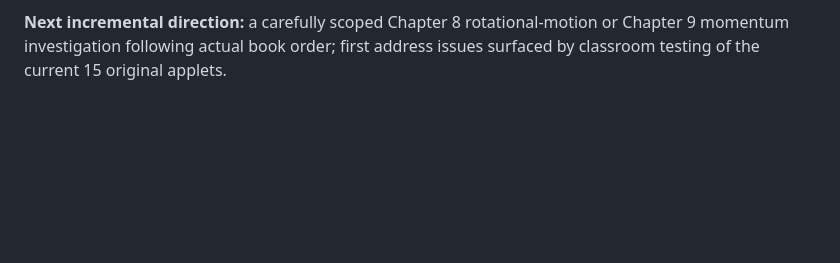
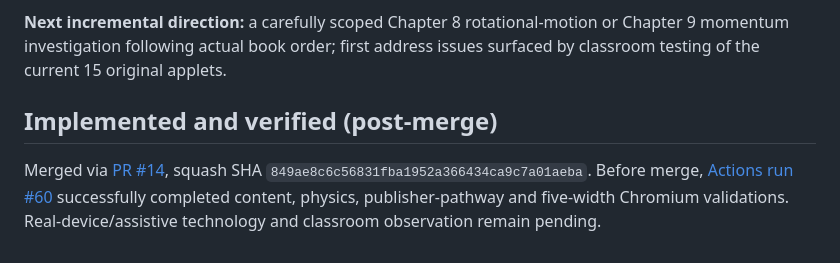
Before and after one commit to antmhernandez/Interactive-Academy, a Markdown page: docs/20_GRAVITATION_CHAPTER_07_2026-10-25.md, the part around the change. Drawn GitHub-style; blank space fills up the shorter version.

Commit message:
Record merged Chapter 7 release and full physics, responsive browser and source-registry test evidence

```diff
--- a/docs/20_GRAVITATION_CHAPTER_07_2026-10-25.md
+++ b/docs/20_GRAVITATION_CHAPTER_07_2026-10-25.md
@@ -58,3 +58,7 @@ These examples are added only to `existing-glencoe`, an **independent prototype*
 - Additional required review before a publisher demo: in-person Physics editorial review, touch devices, Safari, keyboard/screen-reader assistive technology, visual pacing on a physical projector, student understanding of apparent weight versus gravity, and original IP review.
 
 **Next incremental direction:** a carefully scoped Chapter 8 rotational-motion or Chapter 9 momentum investigation following actual book order; first address issues surfaced by classroom testing of the current 15 original applets.
+
+## Implemented and verified (post-merge)
+
+Merged via [PR #14](https://github.com/antmhernandez/Interactive-Academy/pull/14), squash SHA `849ae8c6c56831fba1952a366434ca9c7a01aeba`. Before merge, [Actions run #60](https://github.com/antmhernandez/Interactive-Academy/actions/runs/40241966619) successfully completed content, physics, publisher-pathway and five-width Chromium validations. Real-device/assistive technology and classroom observation remain pending.
```
